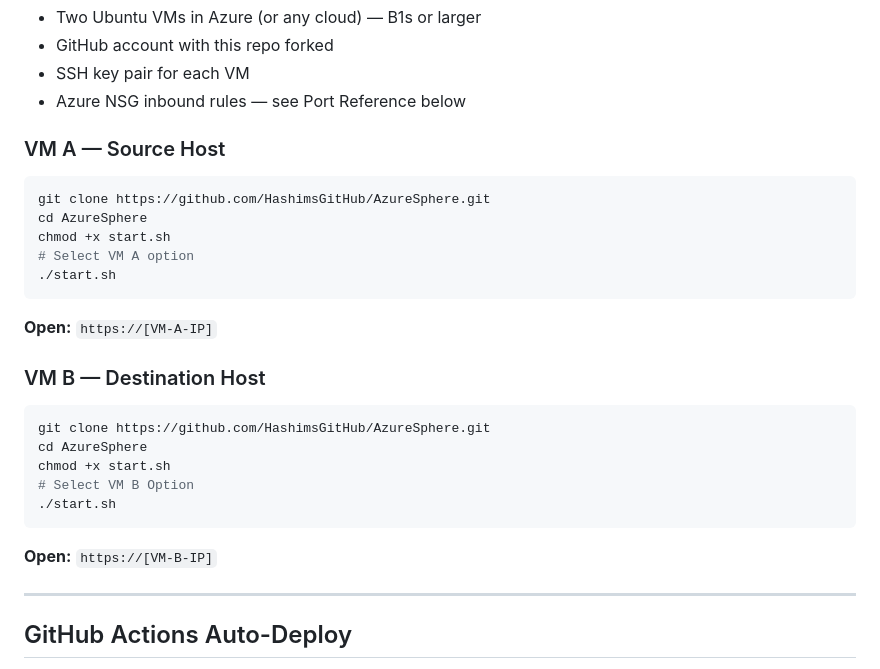
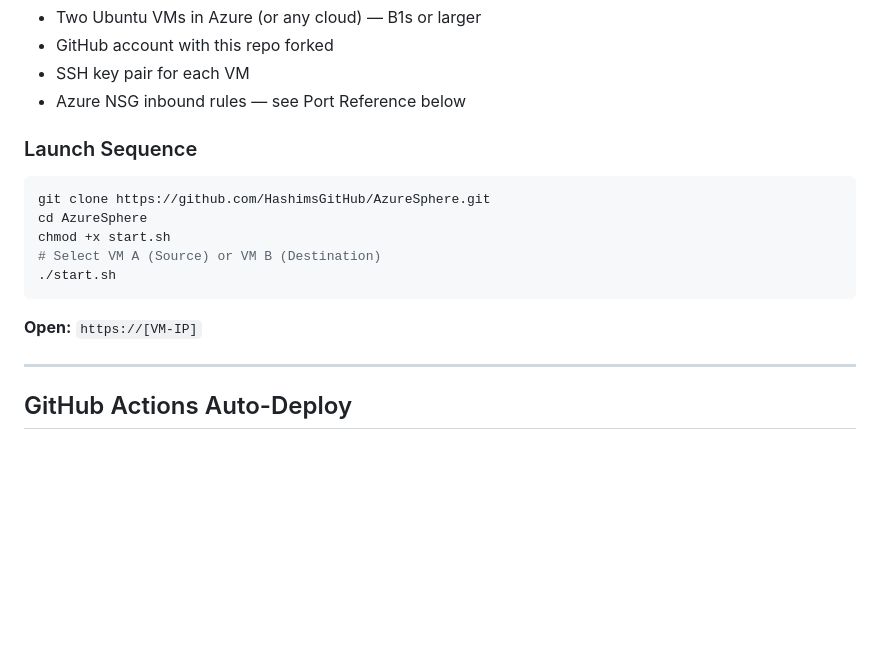
Before and after one commit to HashimsGitHub/AzureSphere, a Markdown page: README.md, the part around the change. GitHub-like rendering; blank space fills up the shorter version.

Commit message:
VM launch sequence
Updated VM launch sequence instructions and removed VM B section.

````diff
--- a/README.md
+++ b/README.md
@@ -131,29 +131,17 @@ AzureSphere/
 - SSH key pair for each VM
 - Azure NSG inbound rules — see Port Reference below
 
-### VM A — Source Host
+### Launch Sequence
 
 ```bash
 git clone https://github.com/HashimsGitHub/AzureSphere.git
 cd AzureSphere
 chmod +x start.sh
-# Select VM A option
+# Select VM A (Source) or VM B (Destination)
 ./start.sh
 ```
 
-**Open:** `https://[VM-A-IP]`
-
-### VM B — Destination Host
-
-```bash
-git clone https://github.com/HashimsGitHub/AzureSphere.git
-cd AzureSphere
-chmod +x start.sh
-# Select VM B Option
-./start.sh
-```
-
-**Open:** `https://[VM-B-IP]`
+**Open:** `https://[VM-IP]`
 
 ---
 
````
